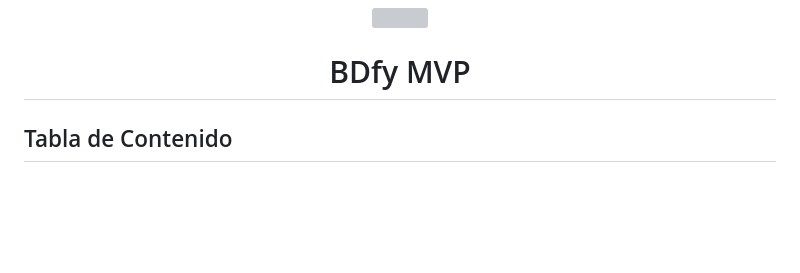
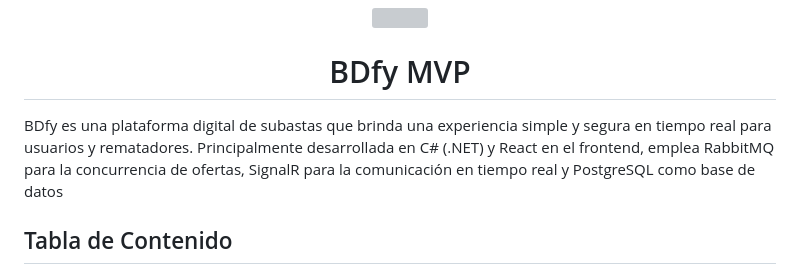
Before and after one commit to BDfyTeam/Holberton-BDfy-MVP, a Markdown page: README.md, the part around the change. Rendered like a GitHub page; blank space fills up the shorter version; grey boxes are pictures that could not be loaded.

```diff
--- a/README.md
+++ b/README.md
@@ -1,6 +1,8 @@
 <div align="center">
    <img src="https://i.imgur.com/5FReqDz.png" height="150" width="150"><h1>BDfy MVP</h1></img>
 </div>
+<p>BDfy es una plataforma digital de subastas que brinda una experiencia simple y segura en tiempo real para usuarios y rematadores.
+Principalmente desarrollada en C# (.NET) y React en el frontend, emplea RabbitMQ para la concurrencia de ofertas, SignalR para la comunicación en tiempo real y PostgreSQL como base de datos</p>
 
 ## Tabla de Contenido
 
```
